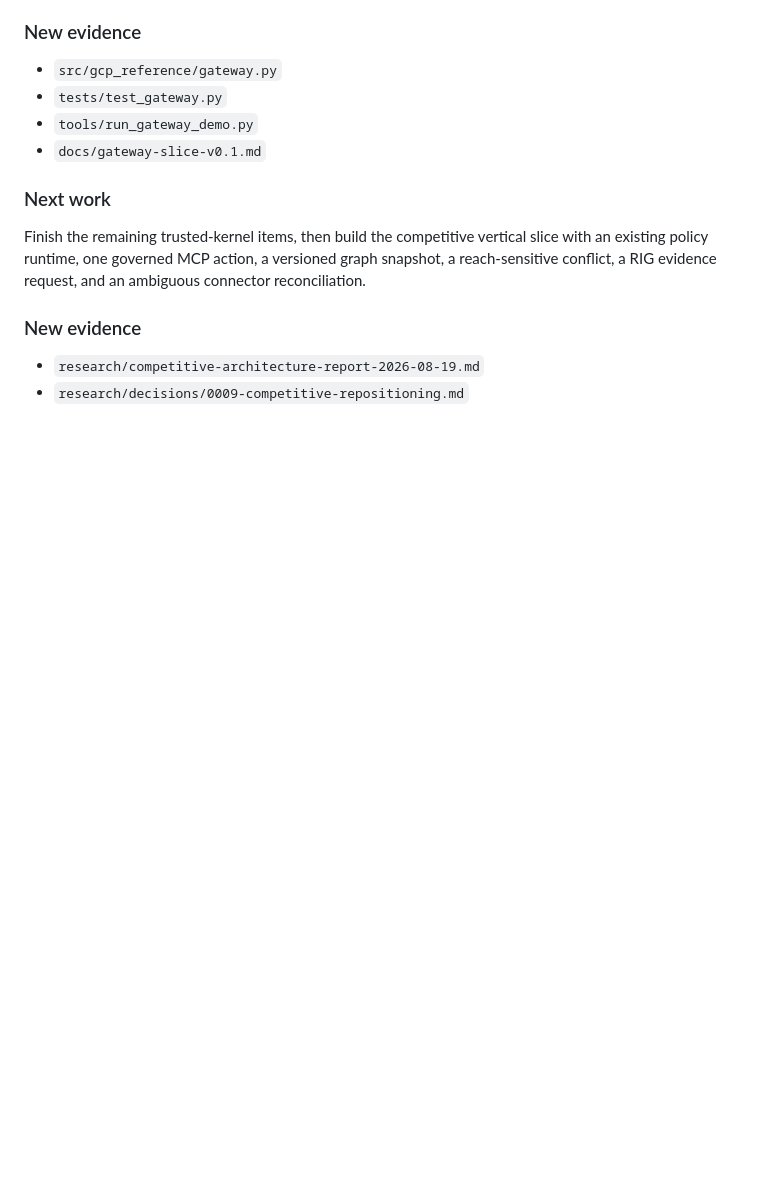
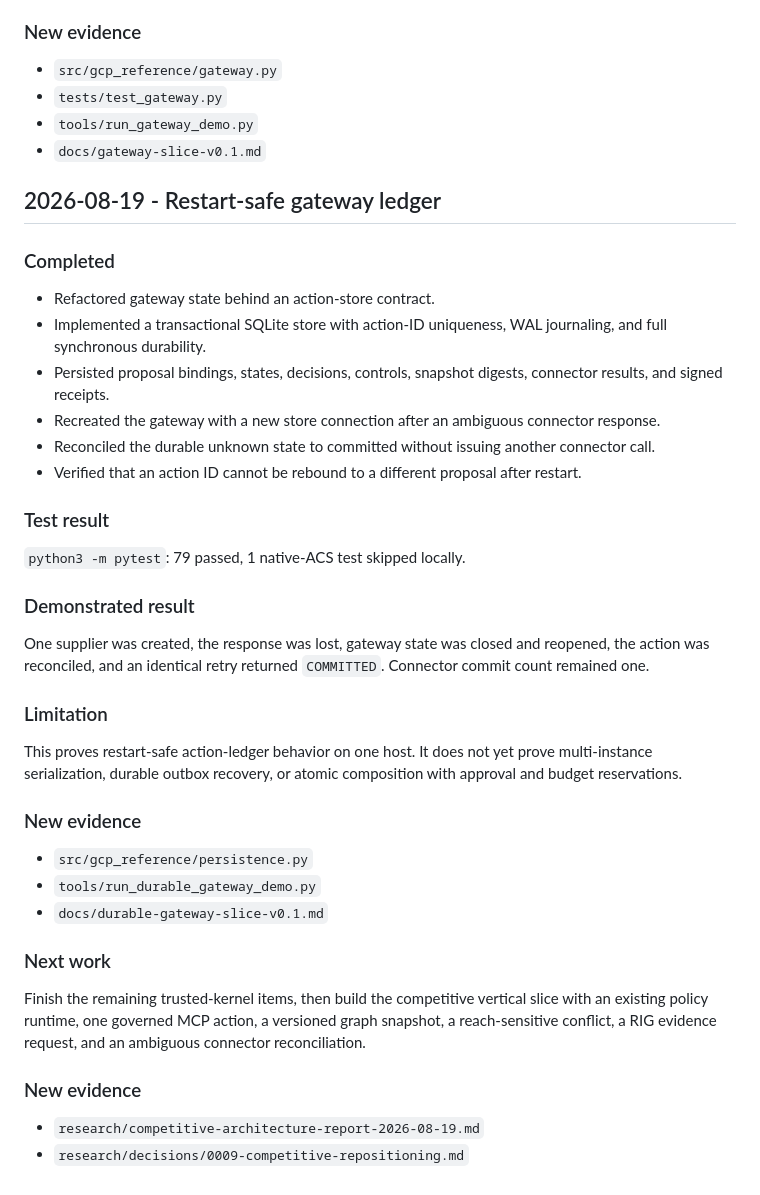
Before and after one commit to Vignesh412/governance-capsule-protocol, a Markdown page: journey/progress-log.md, the part around the change. GitHub-like rendering; blank space fills up the shorter version.

Commit message:
Add restart-safe gateway ledger: journey/progress-log.md

```diff
--- a/journey/progress-log.md
+++ b/journey/progress-log.md
@@ -415,6 +415,35 @@ State and transaction boundaries remain process-local. Full capsule, revocation,
 - `tools/run_gateway_demo.py`
 - `docs/gateway-slice-v0.1.md`
 
+## 2026-08-19 - Restart-safe gateway ledger
+
+### Completed
+
+- Refactored gateway state behind an action-store contract.
+- Implemented a transactional SQLite store with action-ID uniqueness, WAL journaling, and full synchronous durability.
+- Persisted proposal bindings, states, decisions, controls, snapshot digests, connector results, and signed receipts.
+- Recreated the gateway with a new store connection after an ambiguous connector response.
+- Reconciled the durable unknown state to committed without issuing another connector call.
+- Verified that an action ID cannot be rebound to a different proposal after restart.
+
+### Test result
+
+`python3 -m pytest`: 79 passed, 1 native-ACS test skipped locally.
+
+### Demonstrated result
+
+One supplier was created, the response was lost, gateway state was closed and reopened, the action was reconciled, and an identical retry returned `COMMITTED`. Connector commit count remained one.
+
+### Limitation
+
+This proves restart-safe action-ledger behavior on one host. It does not yet prove multi-instance serialization, durable outbox recovery, or atomic composition with approval and budget reservations.
+
+### New evidence
+
+- `src/gcp_reference/persistence.py`
+- `tools/run_durable_gateway_demo.py`
+- `docs/durable-gateway-slice-v0.1.md`
+
 ### Next work
 
 Finish the remaining trusted-kernel items, then build the competitive vertical slice with an existing policy runtime, one governed MCP action, a versioned graph snapshot, a reach-sensitive conflict, a RIG evidence request, and an ambiguous connector reconciliation.
```
